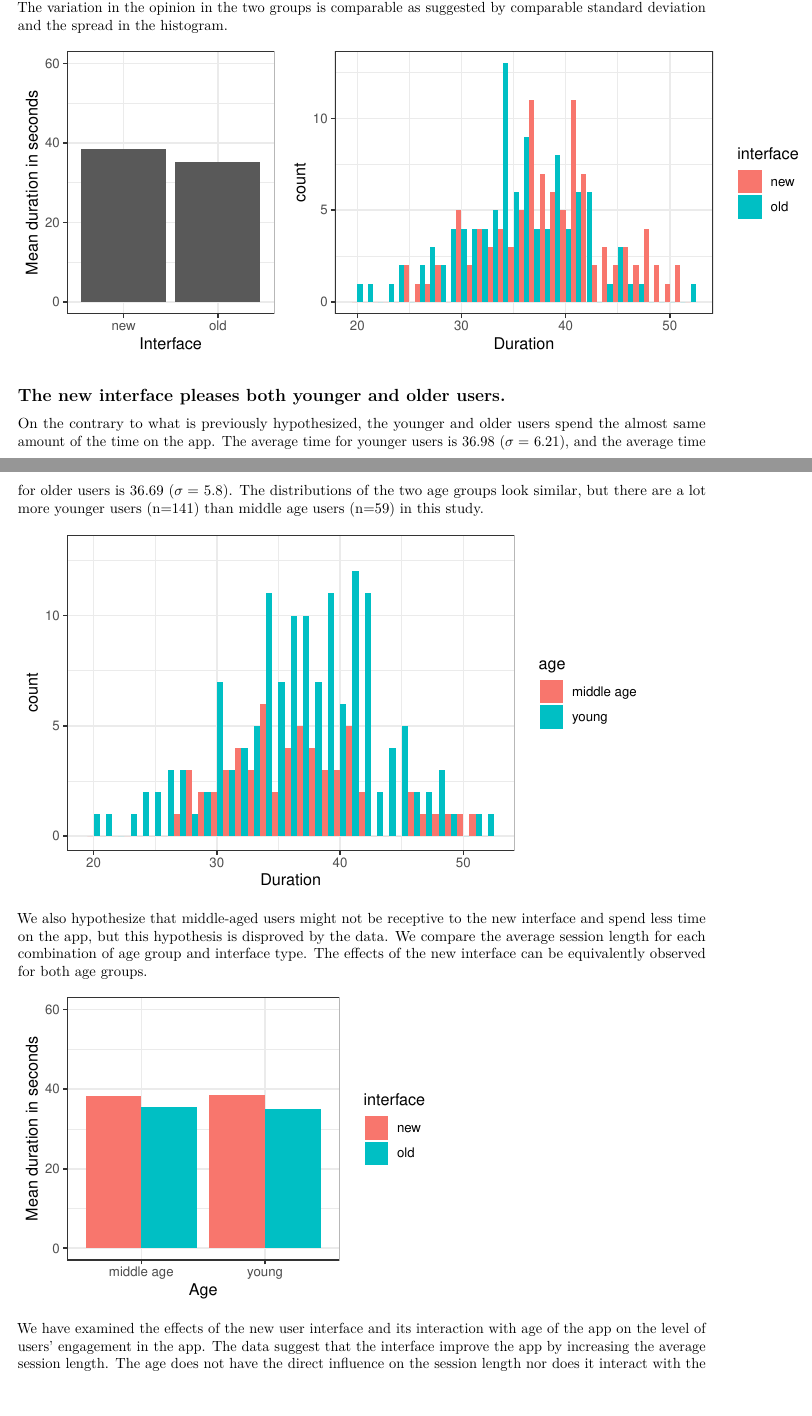
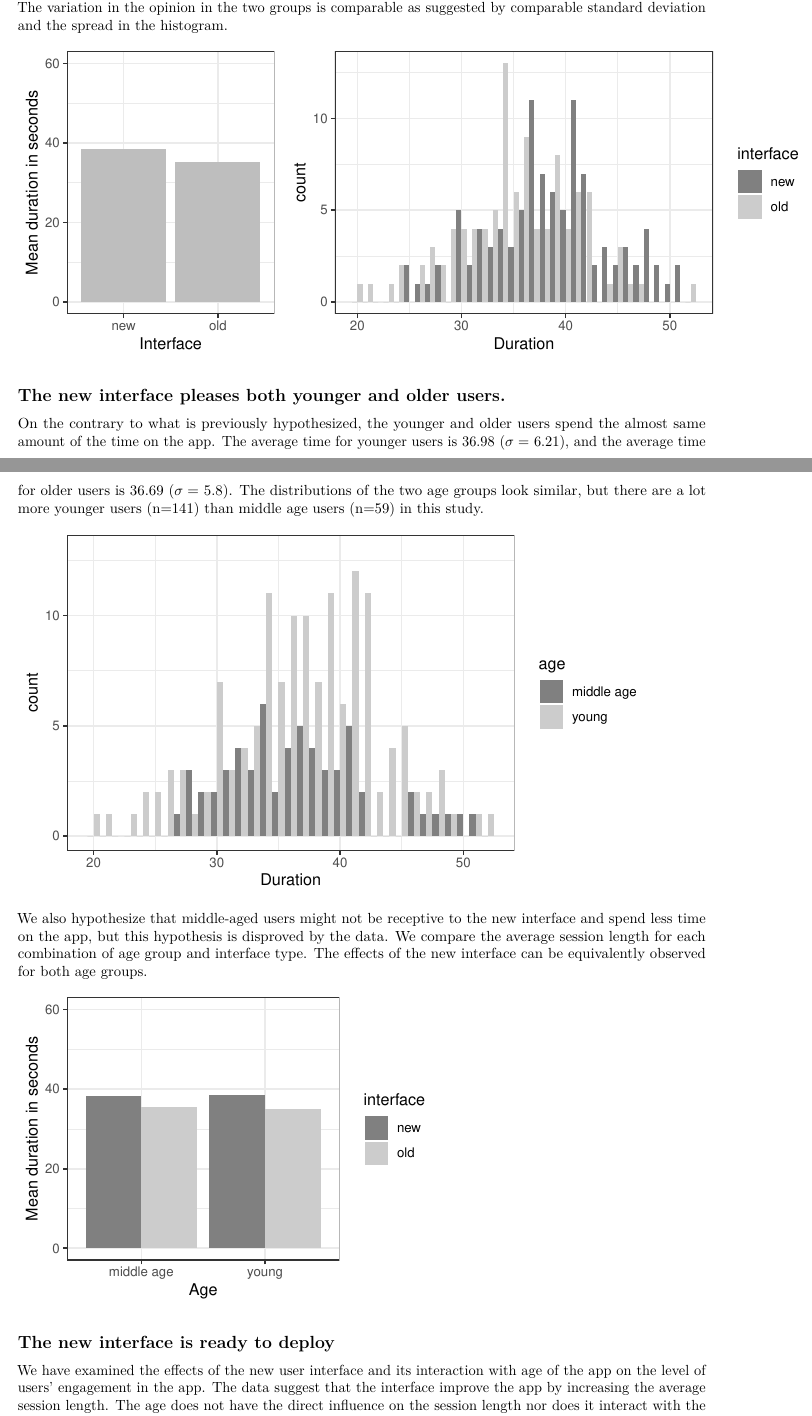
Before and after one commit to attapol/typ-stats, an R Markdown document (handouts/report_example1.Rmd): two parts of pages 1 and 2 of 2 before the commit and two parts of pages 1 and 2 of 3 after it, joined at a grey line, cut so that both start at the same text, the shorter picture padded with empty space. Rendered offline with R 4.5, knitr and Pandoc, then LaTeX, with nearby package versions.

````diff
--- a/handouts/report_example1.Rmd
+++ b/handouts/report_example1.Rmd
@@ -28,12 +28,12 @@
 library(plyr)
 d = read.csv('~/Dropbox/typ-stats/datasets/ui_study.csv')
 ss = ddply(d, c('interface'), summarize, m = mean(duration))
-p = ggplot(mapping=aes(x=interface, y=m), data=ss) + geom_bar(stat='identity')
-p + scale_x_discrete(name='Interface') + scale_y_continuous(name='Mean duration in seconds', limits=c(0,60)) + theme_bw()
+p = ggplot(mapping=aes(x=interface, y=m), data=ss) + geom_bar(stat='identity', fill='grey')
+p + scale_x_discrete(name='Interface') + scale_y_continuous(name='Mean duration in seconds', limits=c(0,60)) +  theme_bw()
 ```
 ```{r, echo=FALSE, fig.width=5, fig.height=3}
 ggplot(mapping=aes(x=duration, fill=interface), data=d) + geom_histogram(position='dodge', binwidth=1) +
-  scale_x_continuous(name='Duration') + theme_bw()
+  scale_x_continuous(name='Duration') + scale_fill_grey(start=0.5) + theme_bw()
 
 ```
 
@@ -45,7 +45,7 @@
 
 ```{r, echo=FALSE, fig.width=6, fig.height=3.5}
 ggplot(mapping=aes(x=duration, fill=age), data=d) + geom_histogram(position='dodge', binwidth=1) +
-  scale_x_continuous(name='Duration') +  scale_y_continuous(limits=c(0,13)) + theme_bw()
+  scale_x_continuous(name='Duration') +  scale_y_continuous(limits=c(0,13))  + scale_fill_grey(start=0.5)  + theme_bw()
 ```
 
 We also hypothesize that middle-aged users might not be receptive to the new interface and spend less time on the app, but this hypothesis is disproved by the data.
@@ -55,9 +55,10 @@
 ```{r, echo=FALSE, fig.width=4, fig.height=3}
 ss = ddply(d, c('age', 'interface'), summarize, m = mean(duration))
 p = ggplot(mapping=aes(x=age, y=m, fill=interface), data=ss) + geom_bar(stat='identity', position='dodge')
-p + scale_x_discrete(name='Age') + scale_y_continuous(name='Mean duration in seconds', limits=c(0,60)) + theme_bw()
+p + scale_x_discrete(name='Age') + scale_y_continuous(name='Mean duration in seconds', limits=c(0,60)) + scale_fill_grey(start=0.5)  + theme_bw()
 ```
 
+## The new interface is ready to deploy
 
 We have examined the effects of the new user interface and its interaction with age of the app on the level of users' engagement in the app.
 The data suggest that the interface improve the app by increasing the average session length.
````
Also changed, not shown: handouts/report_example1.pdf, handouts/report_example1.Rmd (2 more changed lines).
